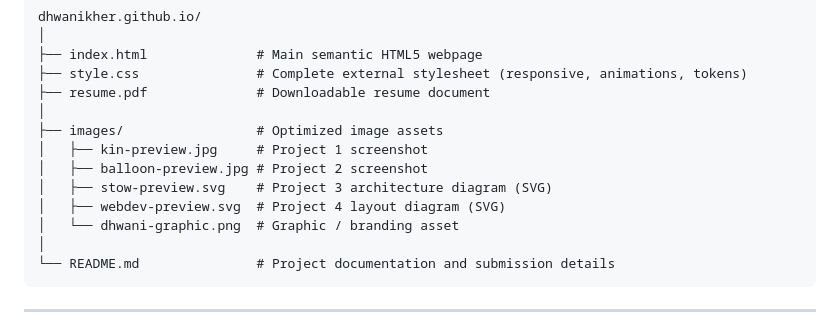
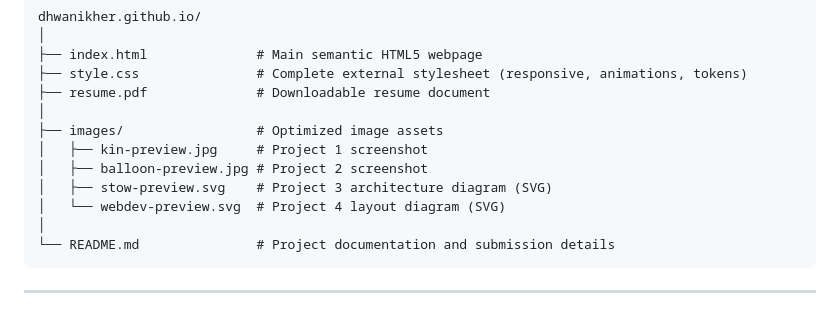
Before and after one commit to dhwanikher/dhwanikher.github.io, a Markdown page: README.md, the part around the change. Drawn GitHub-style.

Commit message:
Update README file tree documentation

````diff
--- a/README.md
+++ b/README.md
@@ -69,8 +69,7 @@ dhwanikher.github.io/
 │   ├── kin-preview.jpg     # Project 1 screenshot
 │   ├── balloon-preview.jpg # Project 2 screenshot
 │   ├── stow-preview.svg    # Project 3 architecture diagram (SVG)
-│   ├── webdev-preview.svg  # Project 4 layout diagram (SVG)
-│   └── dhwani-graphic.png  # Graphic / branding asset
+│   └── webdev-preview.svg  # Project 4 layout diagram (SVG)
 │
 └── README.md               # Project documentation and submission details
 ```
````
